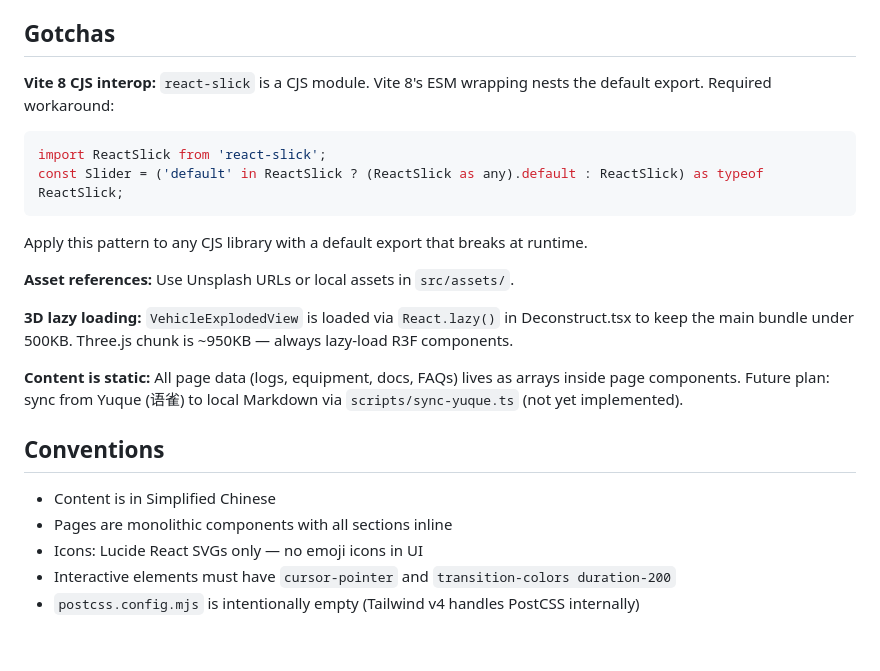
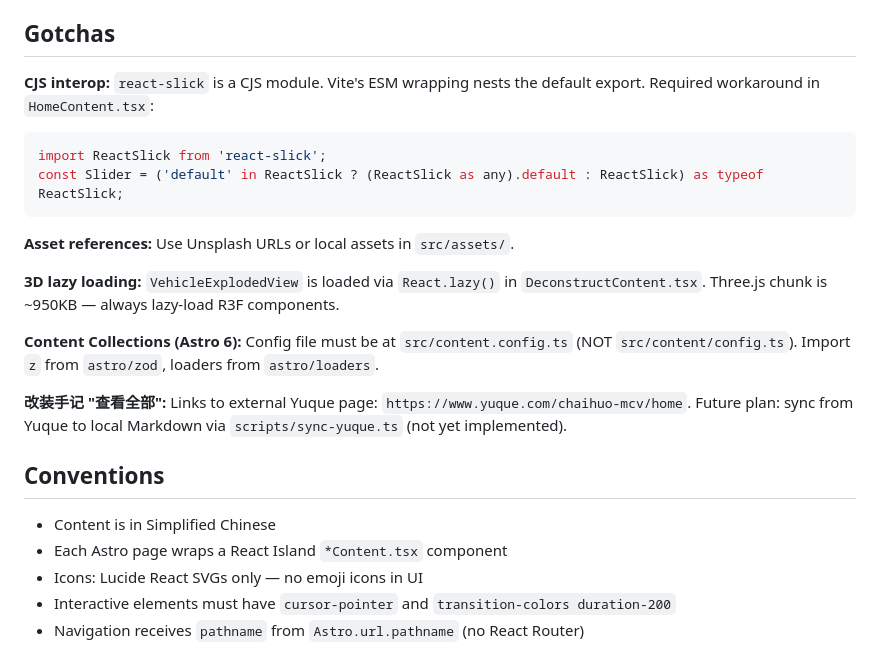
Before and after one commit to Chaihuo-Makerspace/chaihuo-mcv-site, a Markdown page: CLAUDE.md, the part around one of its changes. Rendered like a GitHub page.

````diff
--- a/CLAUDE.md
+++ b/CLAUDE.md
@@ -52,23 +69,24 @@ No test framework or linter is configured.
 
 ## Gotchas
 
-**Vite 8 CJS interop:** `react-slick` is a CJS module. Vite 8's ESM wrapping nests the default export. Required workaround:
+**CJS interop:** `react-slick` is a CJS module. Vite's ESM wrapping nests the default export. Required workaround in `HomeContent.tsx`:
 ```typescript
 import ReactSlick from 'react-slick';
 const Slider = ('default' in ReactSlick ? (ReactSlick as any).default : ReactSlick) as typeof ReactSlick;
 ```
-Apply this pattern to any CJS library with a default export that breaks at runtime.
 
 **Asset references:** Use Unsplash URLs or local assets in `src/assets/`.
 
-**3D lazy loading:** `VehicleExplodedView` is loaded via `React.lazy()` in Deconstruct.tsx to keep the main bundle under 500KB. Three.js chunk is ~950KB — always lazy-load R3F components.
+**3D lazy loading:** `VehicleExplodedView` is loaded via `React.lazy()` in `DeconstructContent.tsx`. Three.js chunk is ~950KB — always lazy-load R3F components.
 
-**Content is static:** All page data (logs, equipment, docs, FAQs) lives as arrays inside page components. Future plan: sync from Yuque (语雀) to local Markdown via `scripts/sync-yuque.ts` (not yet implemented).
+**Content Collections (Astro 6):** Config file must be at `src/content.config.ts` (NOT `src/content/config.ts`). Import `z` from `astro/zod`, loaders from `astro/loaders`.
+
+**改装手记 "查看全部":** Links to external Yuque page: `https://www.yuque.com/chaihuo-mcv/home`. Future plan: sync from Yuque to local Markdown via `scripts/sync-yuque.ts` (not yet implemented).
 
 ## Conventions
 
 - Content is in Simplified Chinese
-- Pages are monolithic components with all sections inline
+- Each Astro page wraps a React Island `*Content.tsx` component
 - Icons: Lucide React SVGs only — no emoji icons in UI
 - Interactive elements must have `cursor-pointer` and `transition-colors duration-200`
-- `postcss.config.mjs` is intentionally empty (Tailwind v4 handles PostCSS internally)
+- Navigation receives `pathname` from `Astro.url.pathname` (no React Router)
````
Also changed, not shown: other parts of CLAUDE.md (+27 -10 lines).
